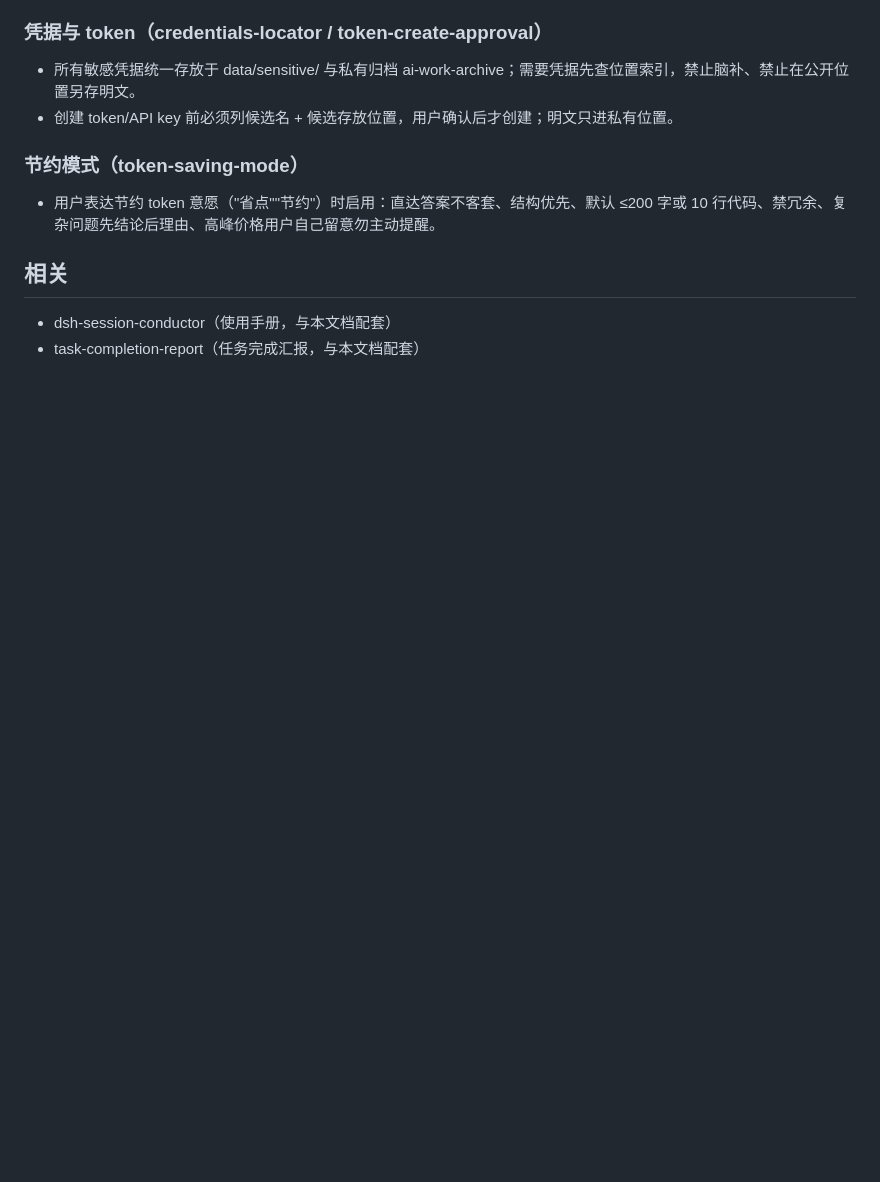
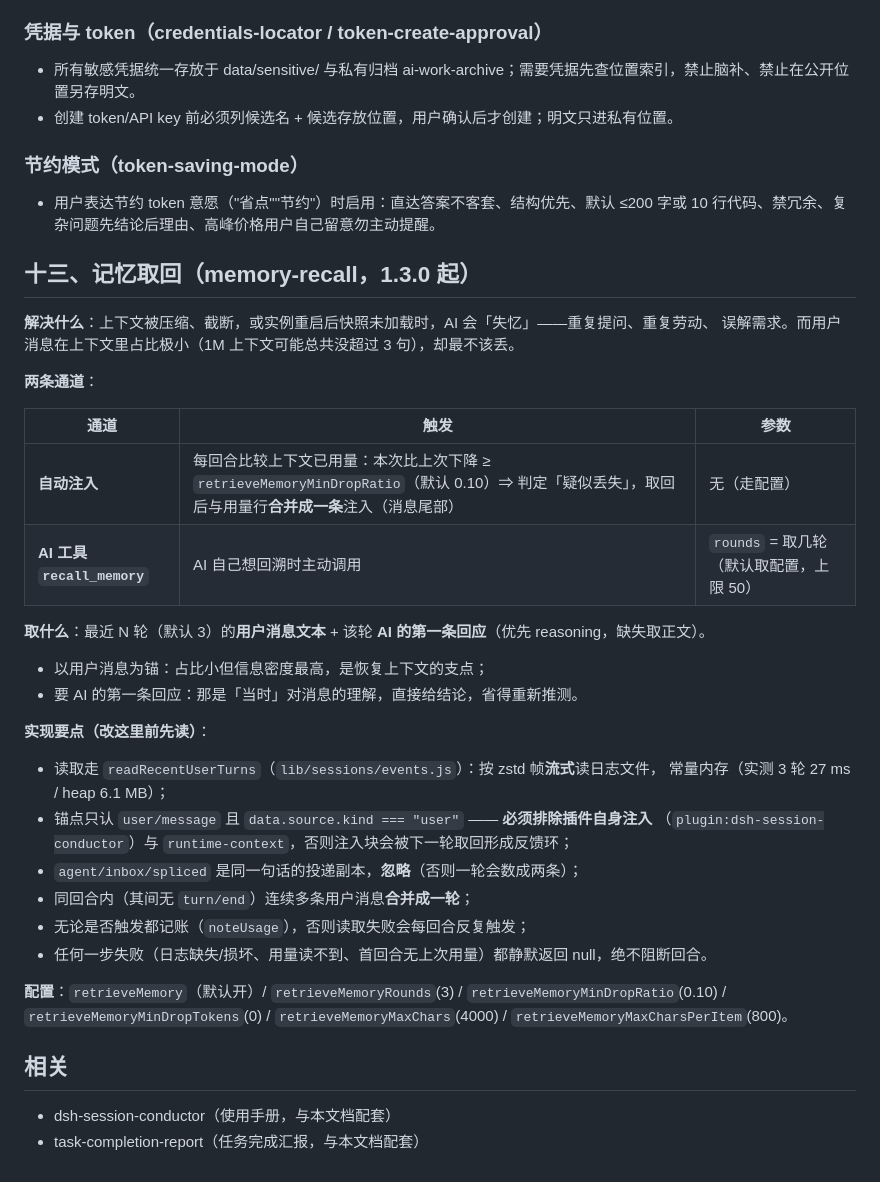
Before and after one commit to EIGHTfs/dsh-session-conductor, a Markdown page: skills/dsh-session-conductor-functions.md, the part around the change. Rendered like a GitHub page; blank space fills up the shorter version.

Commit message:
docs(1.3.0): 插件 skill 补「记忆取回」章节
在 skills/dsh-session-conductor-functions.md 新增第十三节，面向改这个功能的人写清：
- 两条通道（自动注入：用量下降 ≥ 阈值即触发，与用量行合并注入；手动：AI 工具 recall_memory，
  参数 rounds 取几轮、上限 50）；
- 取什么（最近 N 轮的用户消息文本 + 该轮 AI 的第一条回应，优先 reasoning）与为什么这样取；
- 实现要点：读取走 readRecentUserTurns（按 zstd 帧流式读，常量内存）；锚点只认
  user/message 且 data.source.kind === "user"（必须排除插件自身注入与 runtime-context，
  否则形成反馈环）；忽略 agent/inbox/spliced 投递副本；同回合连发合并成一轮；
  无论是否触发都记账；任何一步失败静默返回 null；
- 六个配置项与默认值。

不含版本号变更（属同一 1.3.0 的文档补全）。

```diff
--- a/skills/dsh-session-conductor-functions.md
+++ b/skills/dsh-session-conductor-functions.md
@@ -227,6 +227,37 @@ whenToUse: 需要了解 dsh-session-conductor 某个功能怎么用/参数是什
 ### 节约模式（token-saving-mode）
 - 用户表达节约 token 意愿（"省点""节约"）时启用：直达答案不客套、结构优先、默认 ≤200 字或 10 行代码、禁冗余、复杂问题先结论后理由、高峰价格用户自己留意勿主动提醒。
 
+## 十三、记忆取回（memory-recall，1.3.0 起）
+
+**解决什么**：上下文被压缩、截断，或实例重启后快照未加载时，AI 会「失忆」——重复提问、重复劳动、
+误解需求。而用户消息在上下文里占比极小（1M 上下文可能总共没超过 3 句），却最不该丢。
+
+**两条通道**：
+
+| 通道 | 触发 | 参数 |
+|---|---|---|
+| **自动注入** | 每回合比较上下文已用量：本次比上次下降 ≥ `retrieveMemoryMinDropRatio`（默认 0.10）⇒ 判定「疑似丢失」，取回后与用量行**合并成一条**注入（消息尾部） | 无（走配置） |
+| **AI 工具 `recall_memory`** | AI 自己想回溯时主动调用 | `rounds` = 取几轮（默认取配置，上限 50） |
+
+**取什么**：最近 N 轮（默认 3）的**用户消息文本** + 该轮 **AI 的第一条回应**（优先 reasoning，缺失取正文）。
+
+- 以用户消息为锚：占比小但信息密度最高，是恢复上下文的支点；
+- 要 AI 的第一条回应：那是「当时」对消息的理解，直接给结论，省得重新推测。
+
+**实现要点（改这里前先读）**：
+
+- 读取走 `readRecentUserTurns`（`lib/sessions/events.js`）：按 zstd 帧**流式**读日志文件，
+  常量内存（实测 3 轮 27 ms / heap 6.1 MB）；
+- 锚点只认 `user/message` 且 `data.source.kind === "user"` —— **必须排除插件自身注入**
+  （`plugin:dsh-session-conductor`）与 `runtime-context`，否则注入块会被下一轮取回形成反馈环；
+- `agent/inbox/spliced` 是同一句话的投递副本，**忽略**（否则一轮会数成两条）；
+- 同回合内（其间无 `turn/end`）连续多条用户消息**合并成一轮**；
+- 无论是否触发都记账（`noteUsage`），否则读取失败会每回合反复触发；
+- 任何一步失败（日志缺失/损坏、用量读不到、首回合无上次用量）都静默返回 null，绝不阻断回合。
+
+**配置**：`retrieveMemory`（默认开）/ `retrieveMemoryRounds`(3) / `retrieveMemoryMinDropRatio`(0.10) /
+`retrieveMemoryMinDropTokens`(0) / `retrieveMemoryMaxChars`(4000) / `retrieveMemoryMaxCharsPerItem`(800)。
+
 ## 相关
 
 - dsh-session-conductor（使用手册，与本文档配套）
```
